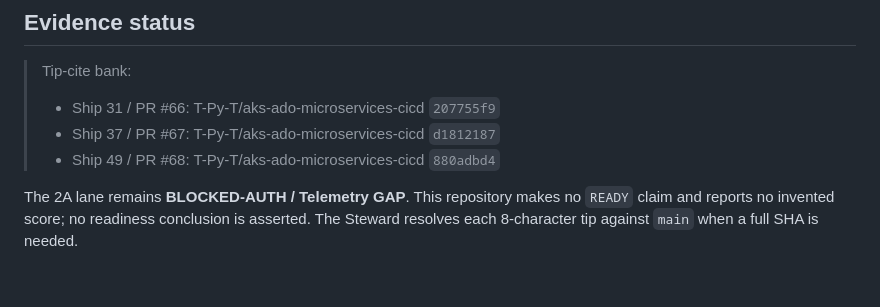
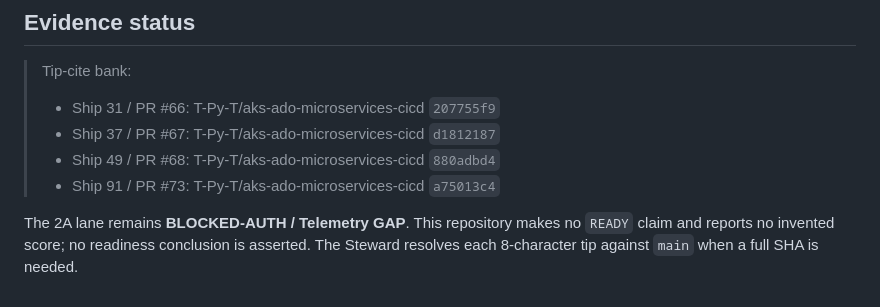
Before and after one commit to T-Py-T/aks-ado-microservices-cicd, a Markdown page: README.md, the part around the change. Rendered like a GitHub page.

Commit message:
docs: record Ship 91 tip-cite

```diff
--- a/README.md
+++ b/README.md
@@ -213,6 +213,7 @@ LLC's Apache License 2.0 notices. See
 > - Ship 31 / PR #66: T-Py-T/aks-ado-microservices-cicd `207755f9`
 > - Ship 37 / PR #67: T-Py-T/aks-ado-microservices-cicd `d1812187`
 > - Ship 49 / PR #68: T-Py-T/aks-ado-microservices-cicd `880adbd4`
+> - Ship 91 / PR #73: T-Py-T/aks-ado-microservices-cicd `a75013c4`
 
 The 2A lane remains **BLOCKED-AUTH / Telemetry GAP**. This repository makes no
 `READY` claim and reports no invented score; no readiness conclusion is asserted.
```
